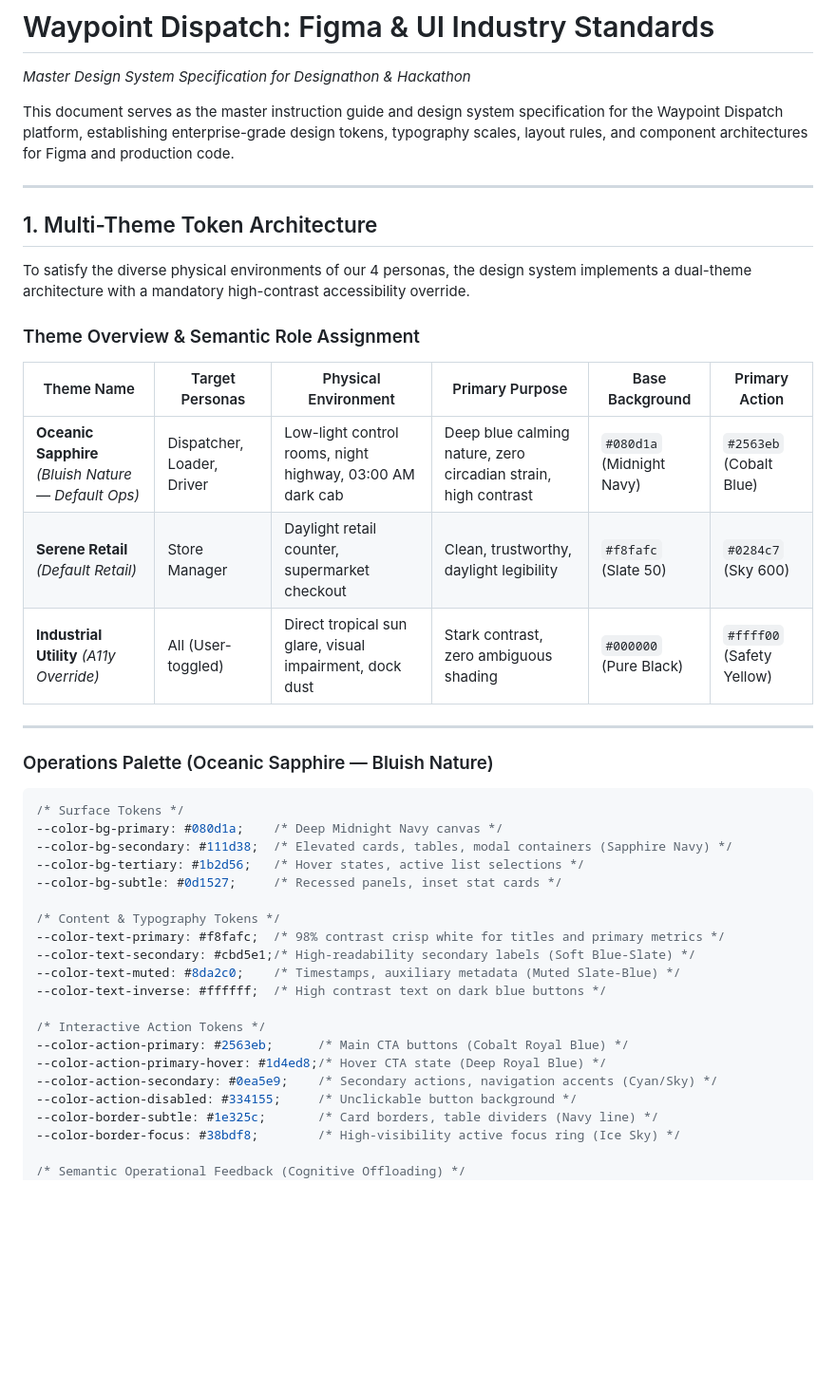
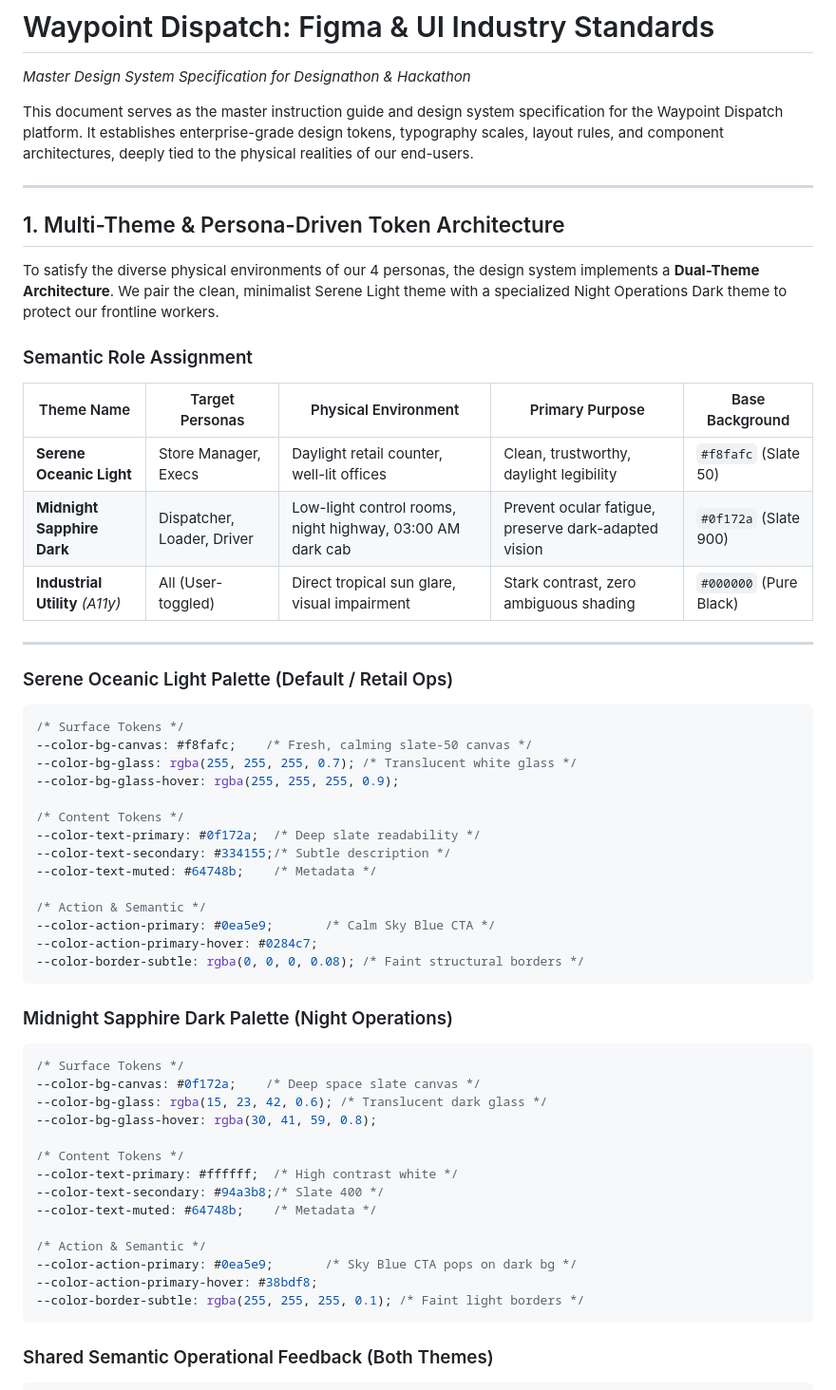
Before and after one commit to Mavros-Lykos/EMBERWOLVES_WayPoint, a Markdown page: instructions.md, the part around one of its changes. Shown at 95% size. Rendered like a GitHub page; blank space fills up the shorter version.

````diff
--- a/instructions.md
+++ b/instructions.md
@@ -1,48 +1,65 @@
 # Waypoint Dispatch: Figma & UI Industry Standards
 *Master Design System Specification for Designathon & Hackathon*
 
-This document serves as the master instruction guide and design system specification for the Waypoint Dispatch platform, establishing enterprise-grade design tokens, typography scales, layout rules, and component architectures for Figma and production code.
+This document serves as the master instruction guide and design system specification for the Waypoint Dispatch platform. It establishes enterprise-grade design tokens, typography scales, layout rules, and component architectures, deeply tied to the physical realities of our end-users.
 
 ---
 
-## 1. Multi-Theme Token Architecture
+## 1. Multi-Theme & Persona-Driven Token Architecture
 
-To satisfy the diverse physical environments of our 4 personas, the design system implements a dual-theme architecture with a mandatory high-contrast accessibility override.
+To satisfy the diverse physical environments of our 4 personas, the design system implements a **Dual-Theme Architecture**. We pair the clean, minimalist Serene Light theme with a specialized Night Operations Dark theme to protect our frontline workers.
 
-### Theme Overview & Semantic Role Assignment
+### Semantic Role Assignment
 
-| Theme Name | Target Personas | Physical Environment | Primary Purpose | Base Background | Primary Action |
-|---|---|---|---|---|---|
-| **Oceanic Sapphire** *(Bluish Nature — Default Ops)* | Dispatcher, Loader, Driver | Low-light control rooms, night highway, 03:00 AM dark cab | Deep blue calming nature, zero circadian strain, high contrast | `#080d1a` (Midnight Navy) | `#2563eb` (Cobalt Blue) |
-| **Serene Retail** *(Default Retail)* | Store Manager | Daylight retail counter, supermarket checkout | Clean, trustworthy, daylight legibility | `#f8fafc` (Slate 50) | `#0284c7` (Sky 600) |
-| **Industrial Utility** *(A11y Override)* | All (User-toggled) | Direct tropical sun glare, visual impairment, dock dust | Stark contrast, zero ambiguous shading | `#000000` (Pure Black) | `#ffff00` (Safety Yellow) |
+| Theme Name | Target Personas | Physical Environment | Primary Purpose | Base Background |
+|---|---|---|---|---|
+| **Serene Oceanic Light** | Store Manager, Execs | Daylight retail counter, well-lit offices | Clean, trustworthy, daylight legibility | `#f8fafc` (Slate 50) |
+| **Midnight Sapphire Dark** | Dispatcher, Loader, Driver | Low-light control rooms, night highway, 03:00 AM dark cab | Prevent ocular fatigue, preserve dark-adapted vision | `#0f172a` (Slate 900) |
+| **Industrial Utility** *(A11y)* | All (User-toggled) | Direct tropical sun glare, visual impairment | Stark contrast, zero ambiguous shading | `#000000` (Pure Black) |
 
 ---
 
-### Operations Palette (Oceanic Sapphire — Bluish Nature)
+### Serene Oceanic Light Palette (Default / Retail Ops)
 
 ```css
 /* Surface Tokens */
---color-bg-primary: #080d1a;    /* Deep Midnight Navy canvas */
---color-bg-secondary: #111d38;  /* Elevated cards, tables, modal containers (Sapphire Navy) */
---color-bg-tertiary: #1b2d56;   /* Hover states, active list selections */
---color-bg-subtle: #0d1527;     /* Recessed panels, inset stat cards */
+--color-bg-canvas: #f8fafc;    /* Fresh, calming slate-50 canvas */
+--color-bg-glass: rgba(255, 255, 255, 0.7); /* Translucent white glass */
+--color-bg-glass-hover: rgba(255, 255, 255, 0.9);
 
-/* Content & Typography Tokens */
---color-text-primary: #f8fafc;  /* 98% contrast crisp white for titles and primary metrics */
---color-text-secondary: #cbd5e1;/* High-readability secondary labels (Soft Blue-Slate) */
---color-text-muted: #8da2c0;    /* Timestamps, auxiliary metadata (Muted Slate-Blue) */
---color-text-inverse: #ffffff;  /* High contrast text on dark blue buttons */
+/* Content Tokens */
+--color-text-primary: #0f172a;  /* Deep slate readability */
+--color-text-secondary: #334155;/* Subtle description */
+--color-text-muted: #64748b;    /* Metadata */
 
-/* Interactive Action Tokens */
---color-action-primary: #2563eb;      /* Main CTA buttons (Cobalt Royal Blue) */
---color-action-primary-hover: #1d4ed8;/* Hover CTA state (Deep Royal Blue) */
---color-action-secondary: #0ea5e9;    /* Secondary actions, navigation accents (Cyan/Sky) */
---color-action-disabled: #334155;     /* Unclickable button background */
---color-border-subtle: #1e325c;       /* Card borders, table dividers (Navy line) */
---color-border-focus: #38bdf8;        /* High-visibility active focus ring (Ice Sky) */
+/* Action & Semantic */
+--color-action-primary: #0ea5e9;       /* Calm Sky Blue CTA */
+--color-action-primary-hover: #0284c7;
+--color-border-subtle: rgba(0, 0, 0, 0.08); /* Faint structural borders */
+```
 
-/* Semantic Operational Feedback (Cognitive Offloading) */
+### Midnight Sapphire Dark Palette (Night Operations)
+
+```css
+/* Surface Tokens */
+--color-bg-canvas: #0f172a;    /* Deep space slate canvas */
+--color-bg-glass: rgba(15, 23, 42, 0.6); /* Translucent dark glass */
+--color-bg-glass-hover: rgba(30, 41, 59, 0.8);
+
+/* Content Tokens */
+--color-text-primary: #ffffff;  /* High contrast white */
+--color-text-secondary: #94a3b8;/* Slate 400 */
+--color-text-muted: #64748b;    /* Metadata */
+
+/* Action & Semantic */
+--color-action-primary: #0ea5e9;       /* Sky Blue CTA pops on dark bg */
+--color-action-primary-hover: #38bdf8;
+--color-border-subtle: rgba(255, 255, 255, 0.1); /* Faint light borders */
+```
+
+### Shared Semantic Operational Feedback (Both Themes)
+
+```css
 --color-status-success: #10b981; /* Completed stops, synced state (Emerald) */
 --color-status-warning: #f59e0b; /* Approaching cutoff, 80% capacity (Amber) */
 --color-status-critical: #ef4444;/* Overloaded capacity, breakdown (Terracotta) */
````
Also changed, not shown: other parts of instructions.md (+24 -111 lines).
